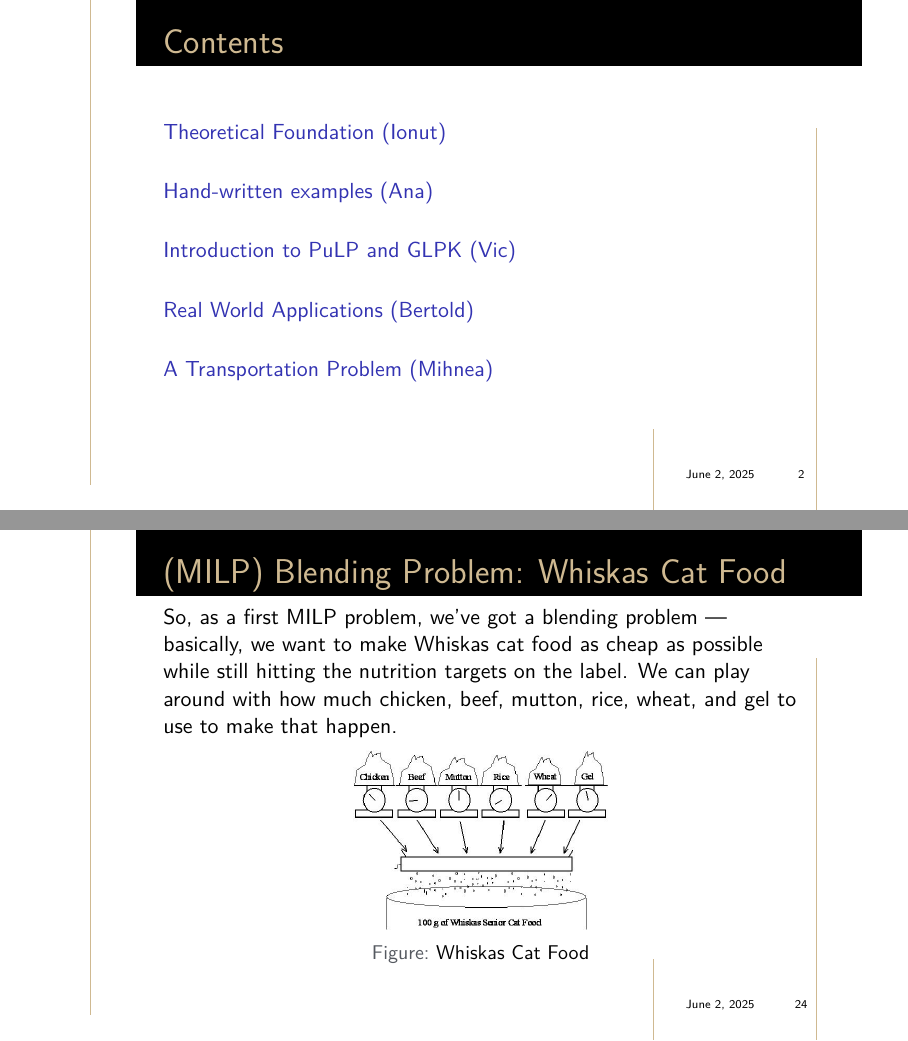
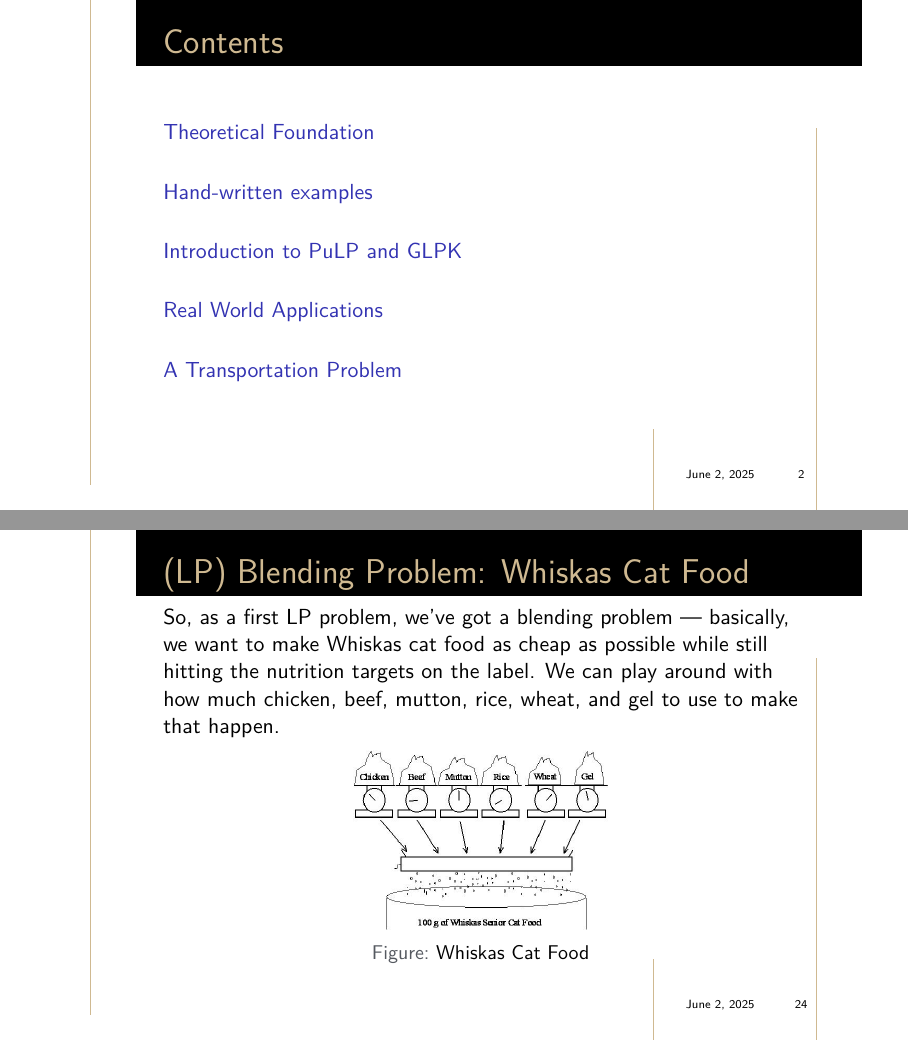
Before and after one commit to viktorashi/tehnici-optimizare-prezentare-final, LaTeX slides (main.tex): pages 2 and 24 of 41, joined at a grey line. Compiled offline with XeLaTeX.

Commit message:
sters numele lor

```diff
--- a/main.tex
+++ b/main.tex
@@ -52,7 +52,7 @@
 	\tableofcontents
 \end{frame}
 
-\section{Theoretical Foundation (Ionut)}
+\section{Theoretical Foundation}
 
 \begin{frame}{Fundamental Theorem of LP}
 	\textbf{Theorem:} If a linear programming (LP) problem is feasible and bounded, then it has an optimal solution.
@@ -119,7 +119,7 @@
 	Hence, we obtain an optimal solution for $(P)$ and $\gamma$ is the optimal value. This completes the proof of the theorem.
 \end{frame}
 
-\section{Hand-written examples (Ana)}
+\section{Hand-written examples}
 
 \begin{titleframe}{Hand-written Examples}
 
@@ -313,7 +313,7 @@
 	\captionof{figure}{Feasible integer points for ILP: Maximize \(3x + 2y\)}
 \end{frame}
 
-\section{Introduction to PuLP and GLPK (Vic)}
+\section{Introduction to PuLP and GLPK}
 
 \begin{titleframe}{Introduction to PuLP and GLPK}
 	\textbf{PuLP} is a Python modeler for mixed-integer linear programming (MILP) problems. It is used to first phrase the question and it produces LP and MPS files from your problem statement. Then a solver like \textbf{GLPK} comes in and actually solves the problem.
@@ -428,14 +428,14 @@
 \end{minted}
 \end{frame}
 
-\section{Real World Applications (Bertold)}
+\section{Real World Applications}
 
 \begin{titleframe}{Real World Applications}
 	\textbf{Case Study: Blending Problem in Pet Food Production}
 \end{titleframe}
 
-\begin{frame}{(MILP) Blending Problem: Whiskas Cat Food}
-	So, as a first MILP problem, we've
+\begin{frame}{(LP) Blending Problem: Whiskas Cat Food}
+	So, as a first LP problem, we've
 	got a blending problem —
 	basically, we want to make
 	Whiskas cat food as cheap as
@@ -652,7 +652,7 @@
 	\end{figure}
 \end{frame}
 
-\section{A Transportation Problem (Mihnea)}
+\section{A Transportation Problem}
 
 \begin{titleframe}{Case Study: A Transportation Problem}
 
```
